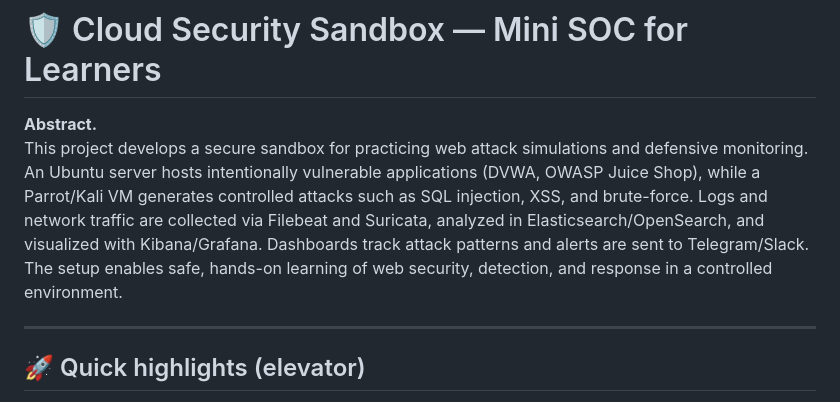
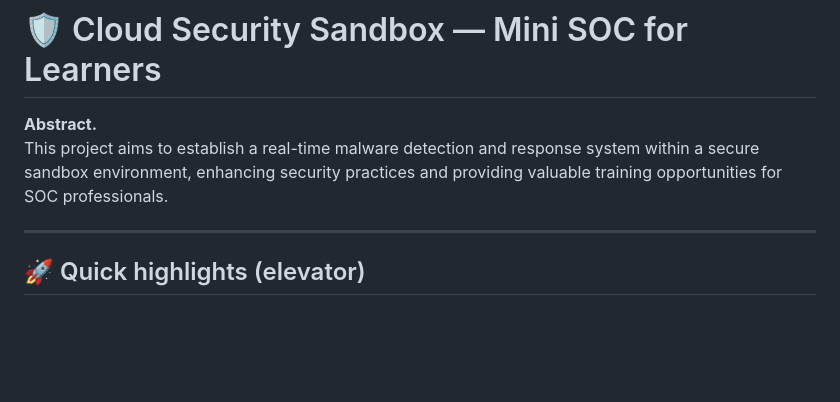
Before and after one commit to Tech-Society-SEC/CloudSEC-Sandbox, a Markdown page: README.md, the part around the change. GitHub-like rendering; blank space fills up the shorter version.

```diff
--- a/README.md
+++ b/README.md
@@ -1,7 +1,7 @@
 # 🛡️ Cloud Security Sandbox — Mini SOC for Learners
 
 **Abstract.**
-This project develops a secure sandbox for practicing web attack simulations and defensive monitoring. An Ubuntu server hosts intentionally vulnerable applications (DVWA, OWASP Juice Shop), while a Parrot/Kali VM generates controlled attacks such as SQL injection, XSS, and brute-force. Logs and network traffic are collected via Filebeat and Suricata, analyzed in Elasticsearch/OpenSearch, and visualized with Kibana/Grafana. Dashboards track attack patterns and alerts are sent to Telegram/Slack. The setup enables safe, hands-on learning of web security, detection, and response in a controlled environment.
+This project aims to establish a real-time malware detection and response system within a secure sandbox environment, enhancing security practices and providing valuable training opportunities for SOC professionals.
 
 ---
 
```
